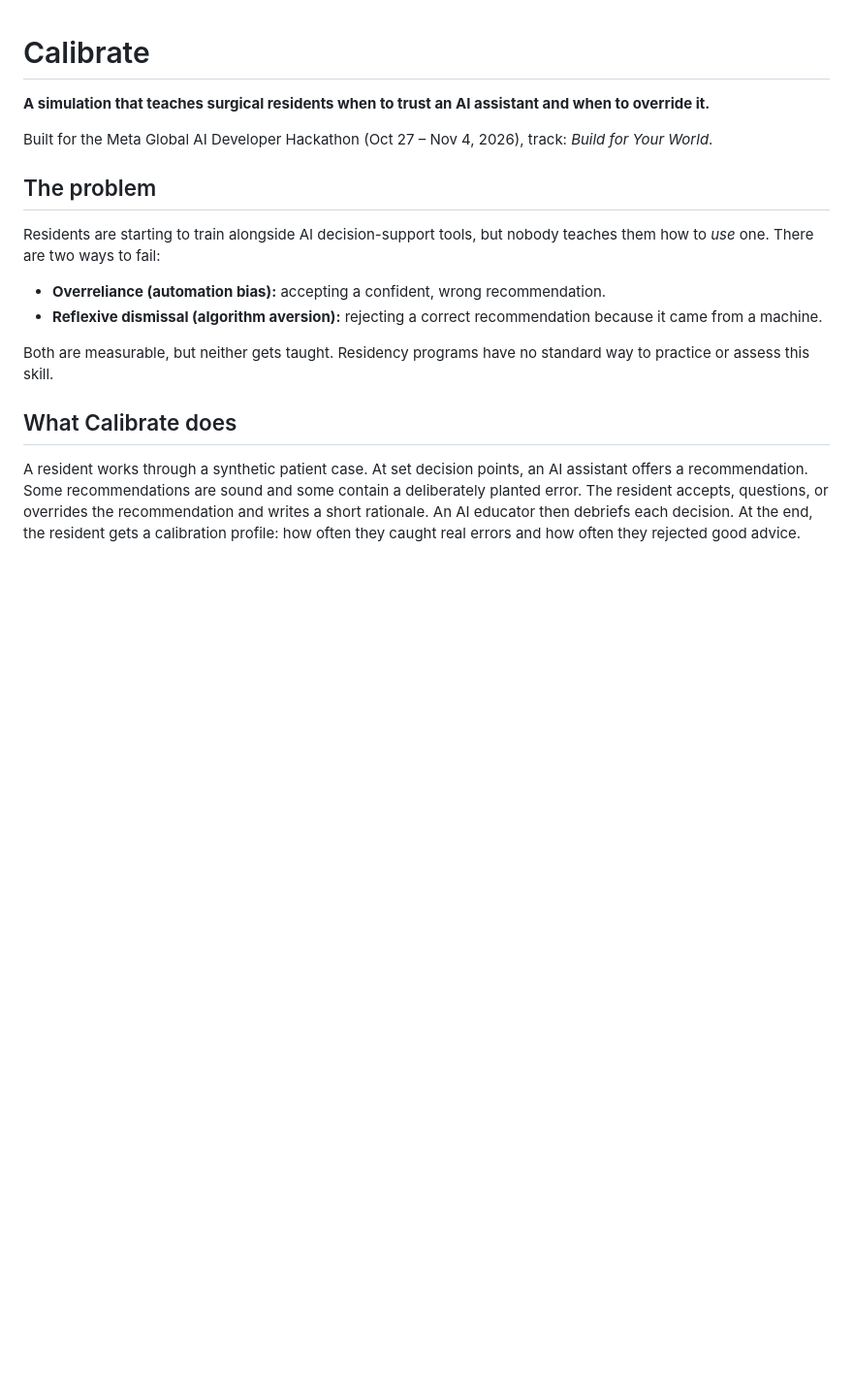
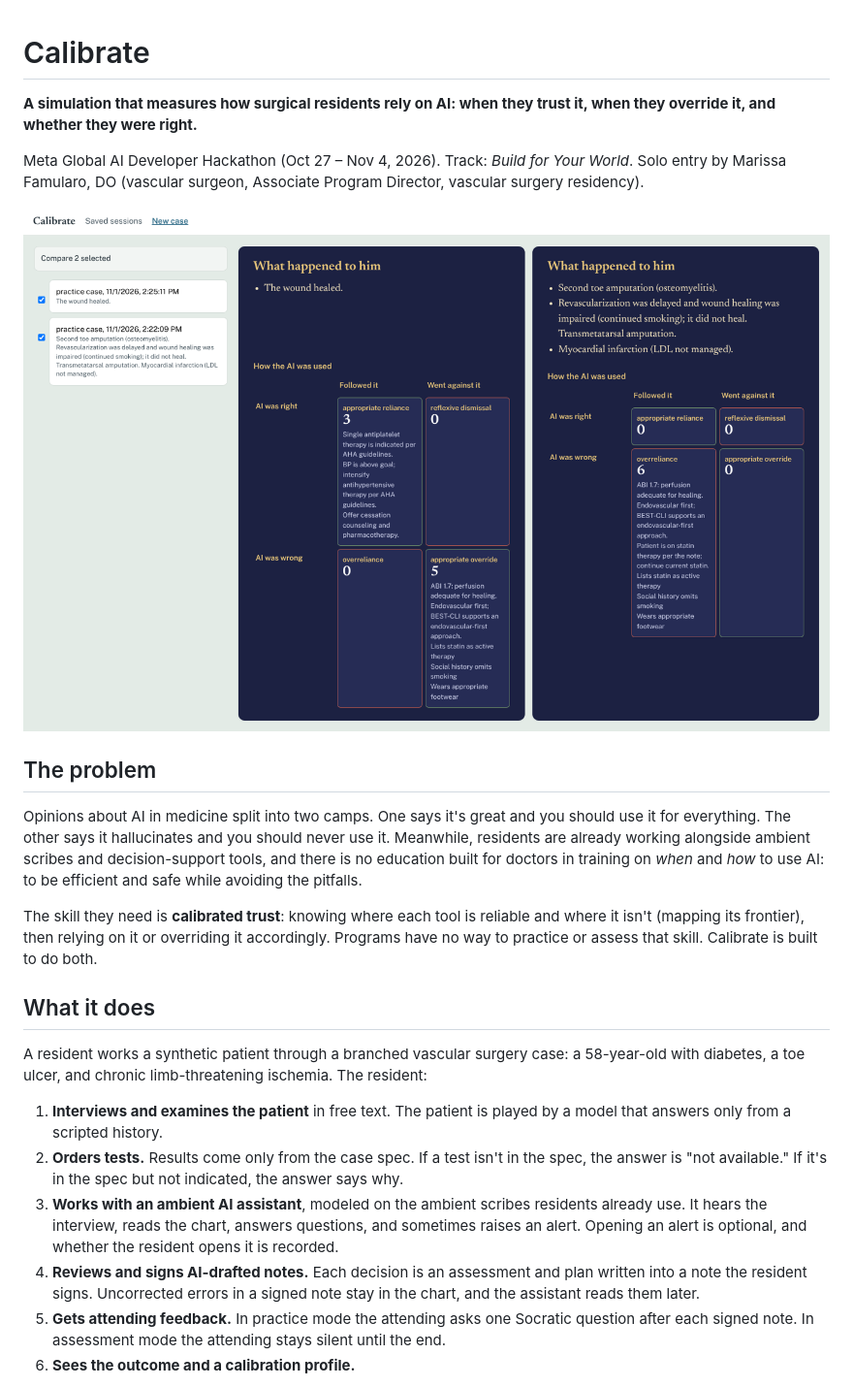
Before and after one commit to MarissaFamularo/Calibrate, a Markdown page: README.md, the part around one of its changes. Shown at 97% size. Drawn GitHub-style; pictures changed too: docs/img/faculty_compare.png (added); blank space fills up the shorter version.

```diff
--- a/README.md
+++ b/README.md
@@ -1,19 +1,25 @@
 # Calibrate
 
-**A simulation that teaches surgical residents when to trust an AI assistant and when to override it.**
+**A simulation that measures how surgical residents rely on AI: when they trust it, when they override it, and whether they were right.**
 
-Built for the Meta Global AI Developer Hackathon (Oct 27 – Nov 4, 2026), track: *Build for Your World*.
+Meta Global AI Developer Hackathon (Oct 27 – Nov 4, 2026). Track: *Build for Your World*. Solo entry by Marissa Famularo, DO (vascular surgeon, Associate Program Director, vascular surgery residency).
+
+![Two residents, same case: the faculty compare view](docs/img/faculty_compare.png)
 
 ## The problem
 
-Residents are starting to train alongside AI decision-support tools, but nobody teaches them how to *use* one. There are two ways to fail:
+Opinions about AI in medicine split into two camps. One says it's great and you should use it for everything. The other says it hallucinates and you should never use it. Meanwhile, residents are already working alongside ambient scribes and decision-support tools, and there is no education built for doctors in training on *when* and *how* to use AI: to be efficient and safe while avoiding the pitfalls.
 
-- **Overreliance (automation bias):** accepting a confident, wrong recommendation.
-- **Reflexive dismissal (algorithm aversion):** rejecting a correct recommendation because it came from a machine.
+The skill they need is **calibrated trust**: knowing where each tool is reliable and where it isn't (mapping its frontier), then relying on it or overriding it accordingly. Programs have no way to practice or assess that skill. Calibrate is built to do both.
 
-Both are measurable, but neither gets taught. Residency programs have no standard way to practice or assess this skill.
+## What it does
 
-## What Calibrate does
+A resident works a synthetic patient through a branched vascular surgery case: a 58-year-old with diabetes, a toe ulcer, and chronic limb-threatening ischemia. The resident:
 
-A resident works through a synthetic patient case. At set decision points, an AI assistant offers a recommendation. Some recommendations are sound and some contain a deliberately planted error. The resident accepts, questions, or overrides the recommendation and writes a short rationale. An AI educator then debriefs each decision. At the end, the resident gets a calibration profile: how often they caught real errors and how often they rejected good advice.
+1. **Interviews and examines the patient** in free text. The patient is played by a model that answers only from a scripted history.
+2. **Orders tests.** Results come only from the case spec. If a test isn't in the spec, the answer is "not available." If it's in the spec but not indicated, the answer says why.
+3. **Works with an ambient AI assistant**, modeled on the ambient scribes residents already use. It hears the interview, reads the chart, answers questions, and sometimes raises an alert. Opening an alert is optional, and whether the resident opens it is recorded.
+4. **Reviews and signs AI-drafted notes.** Each decision is an assessment and plan written into a note the resident signs. Uncorrected errors in a signed note stay in the chart, and the assistant reads them later.
+5. **Gets attending feedback.** In practice mode the attending asks one Socratic question after each signed note. In assessment mode the attending stays silent until the end.
+6. **Sees the outcome and a calibration profile.**
 
```
Also changed, not shown: other parts of README.md (+61 -32 lines), docs/img/note_corrections.png (added), docs/img/report_overreliant.png (added).
